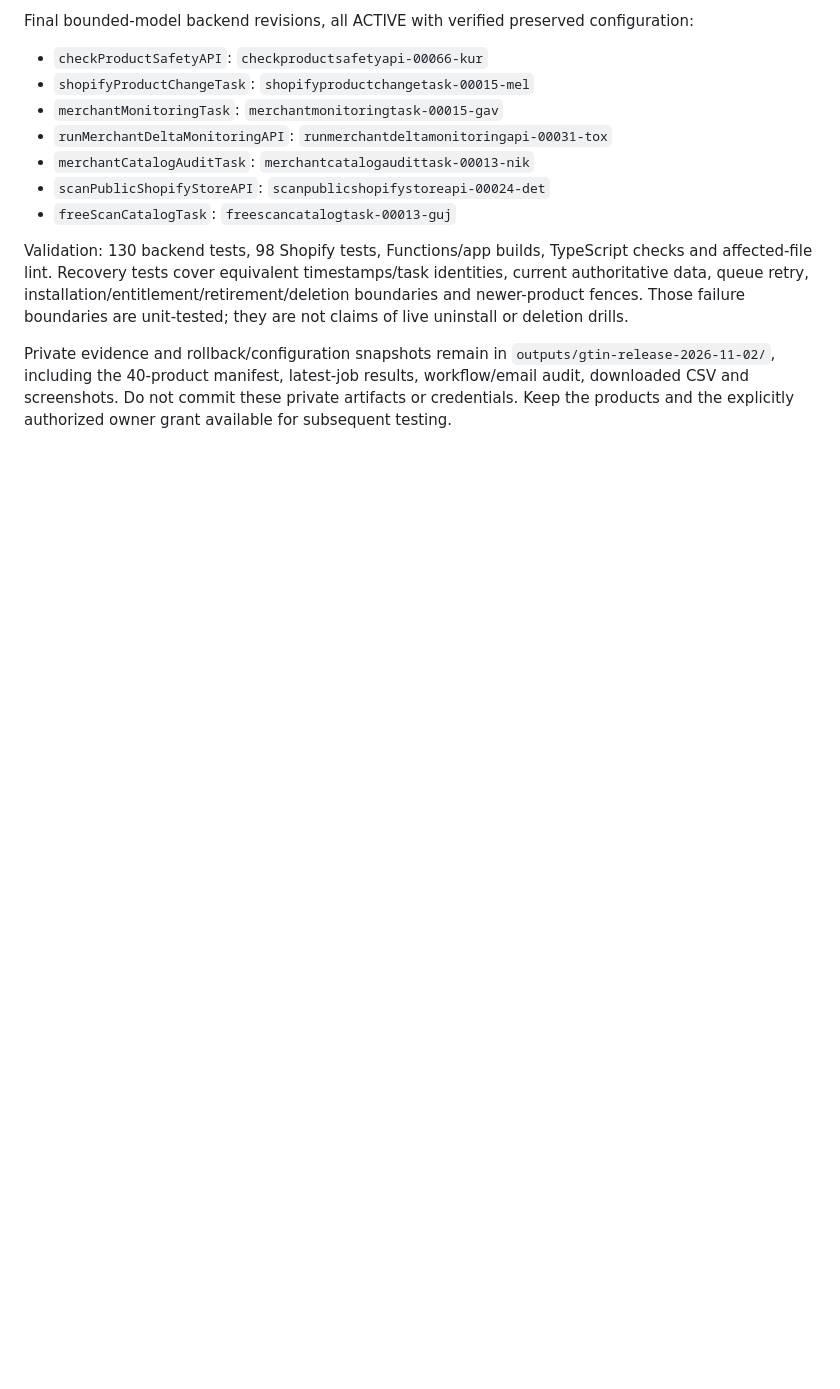
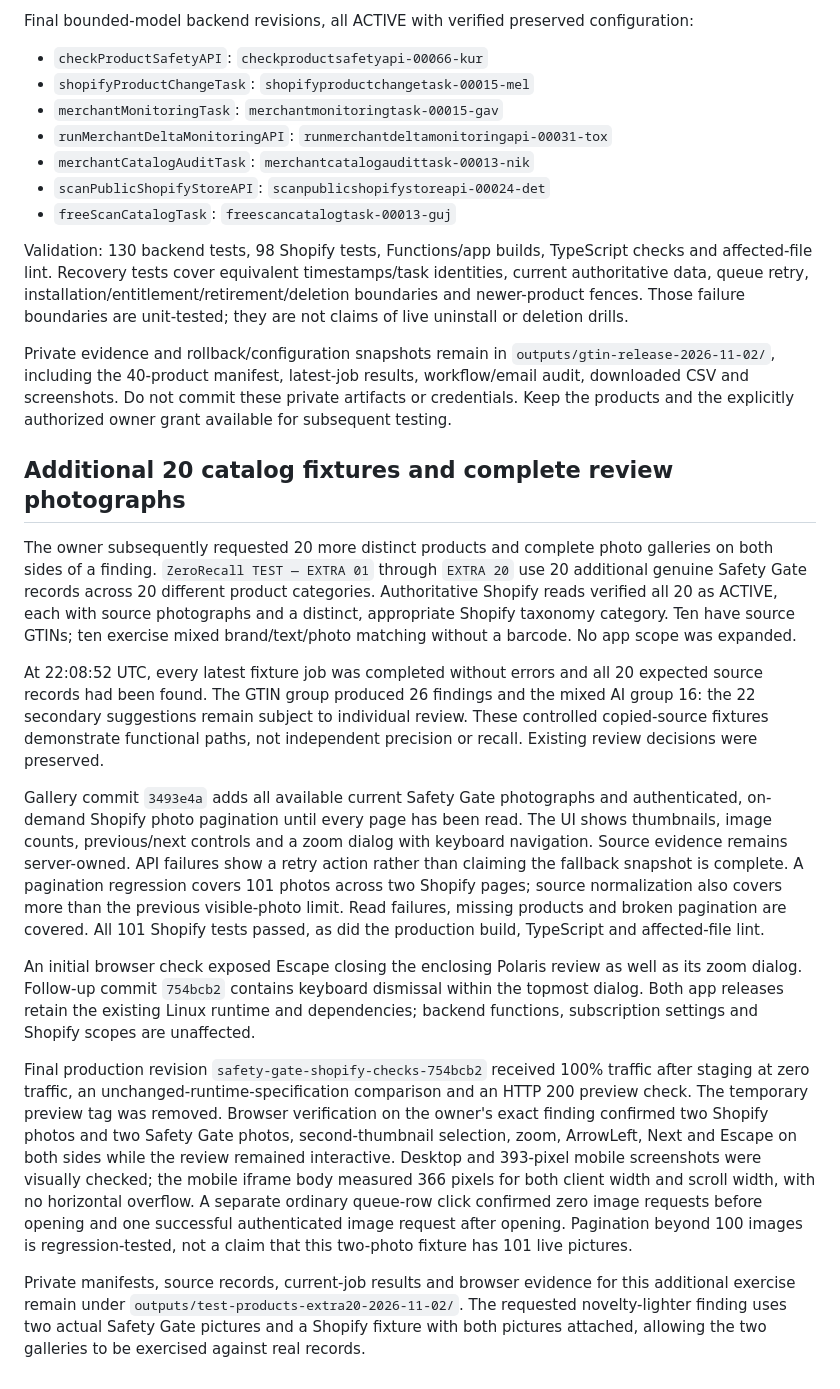
Before and after one commit to radoone/RaPeX, a Markdown page: docs/production-qa-2026-11-02.md, the part around the change. Rendered like a GitHub page; blank space fills up the shorter version.

Commit message:
docs: record extra catalog fixtures and live photo gallery verification

```diff
--- a/docs/production-qa-2026-11-02.md
+++ b/docs/production-qa-2026-11-02.md
@@ -61,3 +61,17 @@ Final bounded-model backend revisions, all ACTIVE with verified preserved config
 Validation: 130 backend tests, 98 Shopify tests, Functions/app builds, TypeScript checks and affected-file lint. Recovery tests cover equivalent timestamps/task identities, current authoritative data, queue retry, installation/entitlement/retirement/deletion boundaries and newer-product fences. Those failure boundaries are unit-tested; they are not claims of live uninstall or deletion drills.
 
 Private evidence and rollback/configuration snapshots remain in `outputs/gtin-release-2026-11-02/`, including the 40-product manifest, latest-job results, workflow/email audit, downloaded CSV and screenshots. Do not commit these private artifacts or credentials. Keep the products and the explicitly authorized owner grant available for subsequent testing.
+
+## Additional 20 catalog fixtures and complete review photographs
+
+The owner subsequently requested 20 more distinct products and complete photo galleries on both sides of a finding. `ZeroRecall TEST — EXTRA 01` through `EXTRA 20` use 20 additional genuine Safety Gate records across 20 different product categories. Authoritative Shopify reads verified all 20 as ACTIVE, each with source photographs and a distinct, appropriate Shopify taxonomy category. Ten have source GTINs; ten exercise mixed brand/text/photo matching without a barcode. No app scope was expanded.
+
+At 22:08:52 UTC, every latest fixture job was completed without errors and all 20 expected source records had been found. The GTIN group produced 26 findings and the mixed AI group 16: the 22 secondary suggestions remain subject to individual review. These controlled copied-source fixtures demonstrate functional paths, not independent precision or recall. Existing review decisions were preserved.
+
+Gallery commit `3493e4a` adds all available current Safety Gate photographs and authenticated, on-demand Shopify photo pagination until every page has been read. The UI shows thumbnails, image counts, previous/next controls and a zoom dialog with keyboard navigation. Source evidence remains server-owned. API failures show a retry action rather than claiming the fallback snapshot is complete. A pagination regression covers 101 photos across two Shopify pages; source normalization also covers more than the previous visible-photo limit. Read failures, missing products and broken pagination are covered. All 101 Shopify tests passed, as did the production build, TypeScript and affected-file lint.
+
+An initial browser check exposed Escape closing the enclosing Polaris review as well as its zoom dialog. Follow-up commit `754bcb2` contains keyboard dismissal within the topmost dialog. Both app releases retain the existing Linux runtime and dependencies; backend functions, subscription settings and Shopify scopes are unaffected.
+
+Final production revision `safety-gate-shopify-checks-754bcb2` received 100% traffic after staging at zero traffic, an unchanged-runtime-specification comparison and an HTTP 200 preview check. The temporary preview tag was removed. Browser verification on the owner's exact finding confirmed two Shopify photos and two Safety Gate photos, second-thumbnail selection, zoom, ArrowLeft, Next and Escape on both sides while the review remained interactive. Desktop and 393-pixel mobile screenshots were visually checked; the mobile iframe body measured 366 pixels for both client width and scroll width, with no horizontal overflow. A separate ordinary queue-row click confirmed zero image requests before opening and one successful authenticated image request after opening. Pagination beyond 100 images is regression-tested, not a claim that this two-photo fixture has 101 live pictures.
+
+Private manifests, source records, current-job results and browser evidence for this additional exercise remain under `outputs/test-products-extra20-2026-11-02/`. The requested novelty-lighter finding uses two actual Safety Gate pictures and a Shopify fixture with both pictures attached, allowing the two galleries to be exercised against real records.
```
